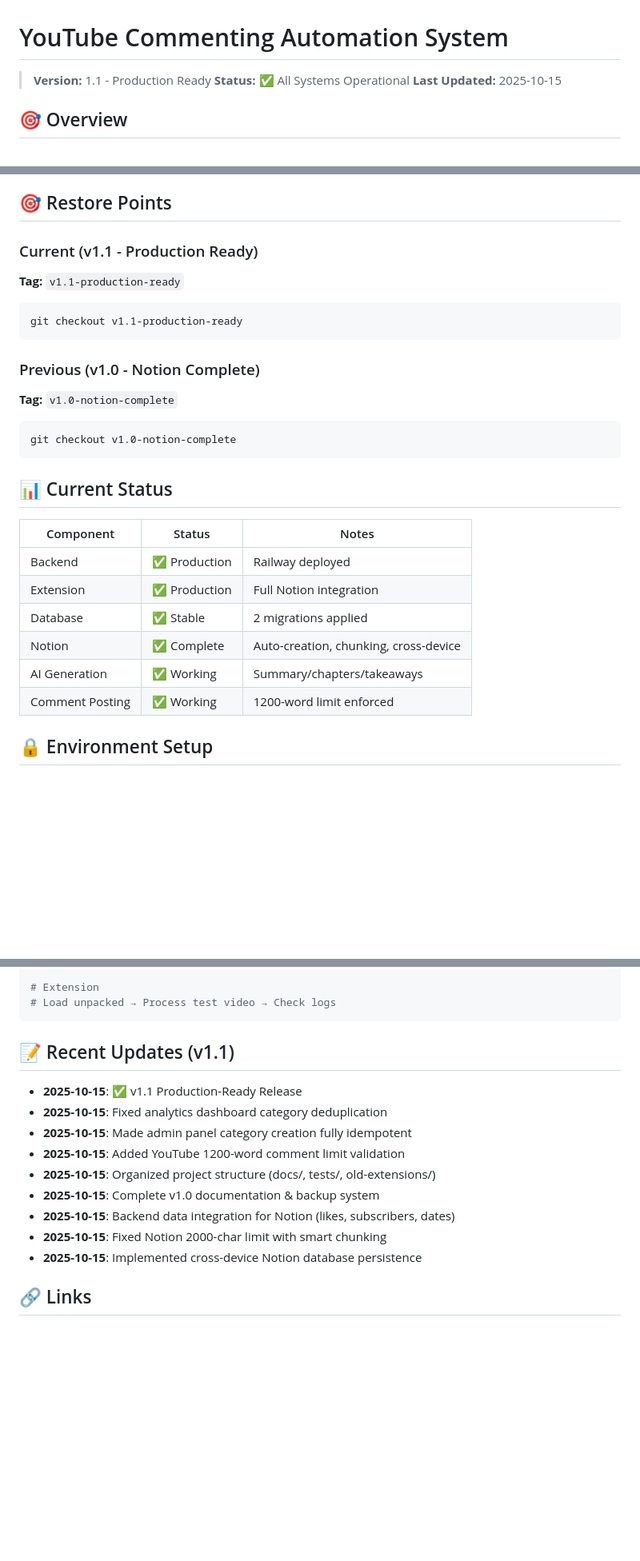
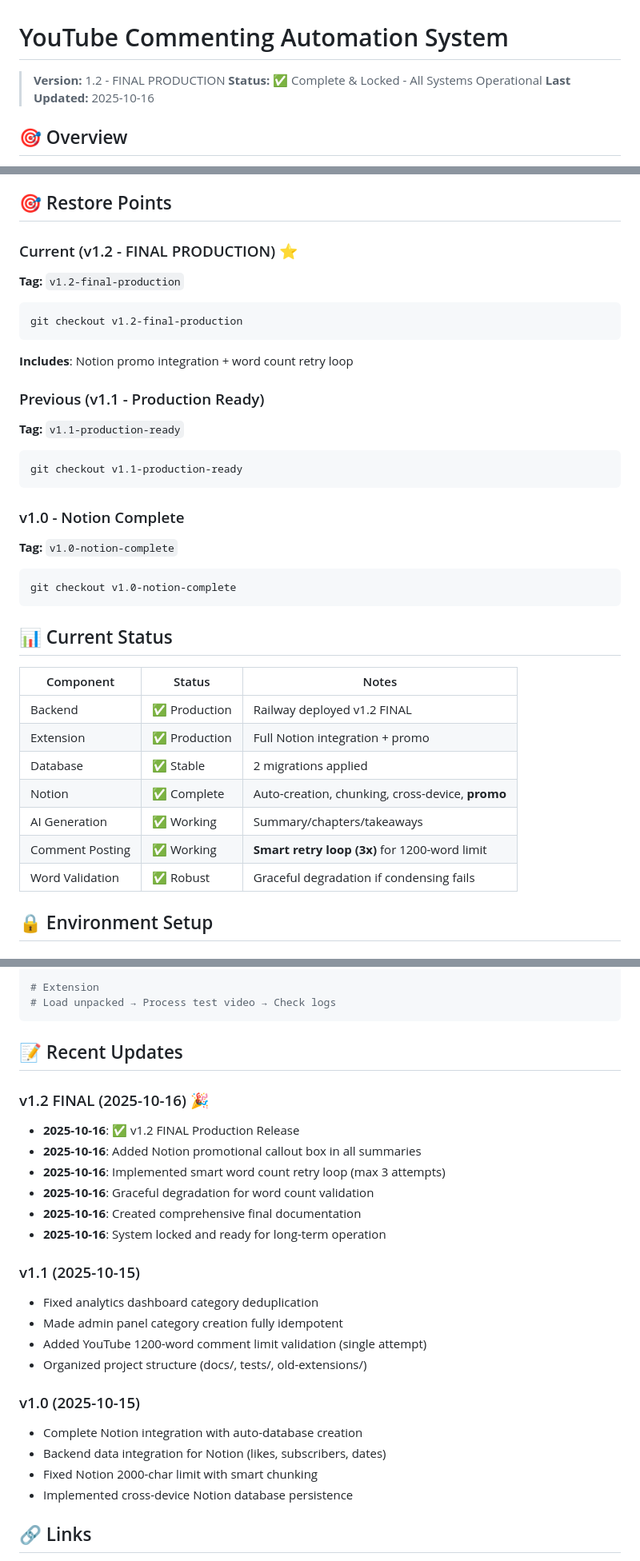
Before and after one commit to mezmer90/youtube-commenting-automation, a Markdown page: README.md, 3 parts joined by grey strips. Shown at 80% size. Rendered like a GitHub page; blank space fills up the shorter version.

````diff
--- a/README.md
+++ b/README.md
@@ -1,8 +1,8 @@
 # YouTube Commenting Automation System
 
-> **Version:** 1.1 - Production Ready
-> **Status:** ✅ All Systems Operational
-> **Last Updated:** 2025-10-15
+> **Version:** 1.2 - FINAL PRODUCTION
+> **Status:** ✅ Complete & Locked - All Systems Operational
+> **Last Updated:** 2025-10-16
 
 ## 🎯 Overview
 
@@ -80,13 +83,20 @@ Open: `https://your-backend-url.railway.app/admin.html`
 
 ## 🎯 Restore Points
 
-### Current (v1.1 - Production Ready)
+### Current (v1.2 - FINAL PRODUCTION) ⭐
+**Tag:** `v1.2-final-production`
+```bash
+git checkout v1.2-final-production
+```
+**Includes**: Notion promo integration + word count retry loop
+
+### Previous (v1.1 - Production Ready)
 **Tag:** `v1.1-production-ready`
 ```bash
 git checkout v1.1-production-ready
 ```
 
-### Previous (v1.0 - Notion Complete)
+### v1.0 - Notion Complete
 **Tag:** `v1.0-notion-complete`
 ```bash
 git checkout v1.0-notion-complete
@@ -96,12 +106,13 @@ git checkout v1.0-notion-complete
 
 | Component | Status | Notes |
 |-----------|--------|-------|
-| Backend | ✅ Production | Railway deployed |
-| Extension | ✅ Production | Full Notion integration |
+| Backend | ✅ Production | Railway deployed v1.2 FINAL |
+| Extension | ✅ Production | Full Notion integration + promo |
 | Database | ✅ Stable | 2 migrations applied |
-| Notion | ✅ Complete | Auto-creation, chunking, cross-device |
+| Notion | ✅ Complete | Auto-creation, chunking, cross-device, **promo** |
 | AI Generation | ✅ Working | Summary/chapters/takeaways |
-| Comment Posting | ✅ Working | 1200-word limit enforced |
+| Comment Posting | ✅ Working | **Smart retry loop (3x)** for 1200-word limit |
+| Word Validation | ✅ Robust | Graceful degradation if condensing fails |
 
 ## 🔒 Environment Setup
 
@@ -130,17 +141,27 @@ python test-all-admin-endpoints.py
 # Load unpacked → Process test video → Check logs
 ```
 
-## 📝 Recent Updates (v1.1)
+## 📝 Recent Updates
 
-- **2025-10-15**: ✅ v1.1 Production-Ready Release
-- **2025-10-15**: Fixed analytics dashboard category deduplication
-- **2025-10-15**: Made admin panel category creation fully idempotent
-- **2025-10-15**: Added YouTube 1200-word comment limit validation
-- **2025-10-15**: Organized project structure (docs/, tests/, old-extensions/)
-- **2025-10-15**: Complete v1.0 documentation & backup system
-- **2025-10-15**: Backend data integration for Notion (likes, subscribers, dates)
-- **2025-10-15**: Fixed Notion 2000-char limit with smart chunking
-- **2025-10-15**: Implemented cross-device Notion database persistence
+### v1.2 FINAL (2025-10-16) 🎉
+- **2025-10-16**: ✅ v1.2 FINAL Production Release
+- **2025-10-16**: Added Notion promotional callout box in all summaries
+- **2025-10-16**: Implemented smart word count retry loop (max 3 attempts)
+- **2025-10-16**: Graceful degradation for word count validation
+- **2025-10-16**: Created comprehensive final documentation
+- **2025-10-16**: System locked and ready for long-term operation
+
+### v1.1 (2025-10-15)
+- Fixed analytics dashboard category deduplication
+- Made admin panel category creation fully idempotent
+- Added YouTube 1200-word comment limit validation (single attempt)
+- Organized project structure (docs/, tests/, old-extensions/)
+
+### v1.0 (2025-10-15)
+- Complete Notion integration with auto-database creation
+- Backend data integration for Notion (likes, subscribers, dates)
+- Fixed Notion 2000-char limit with smart chunking
+- Implemented cross-device Notion database persistence
 
 ## 🔗 Links
 
````
Also changed, not shown: other parts of README.md (+7 -4 lines), BACKUP_v1.2_INSTRUCTIONS.md (added, +237 -0 lines), SYSTEM_STATE_v1.2_FINAL.md (added, +401 -0 lines).
